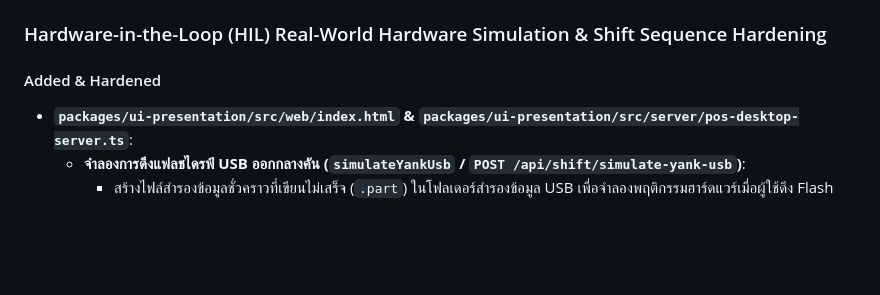
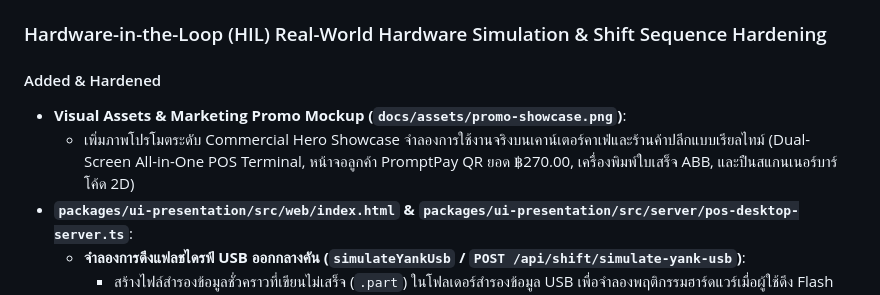
Before and after one commit to ling-gwdgw2/RUBE-STOCK-POS, a Markdown page: Changelog.md, the part around the change. Drawn GitHub-style; blank space fills up the shorter version.

Commit message:
docs: add commercial hero showcase promo mockup image and embed in README

```diff
--- a/Changelog.md
+++ b/Changelog.md
@@ -372,6 +372,8 @@ and this project adheres to [Semantic Versioning](https://semver.org/spec/v2.0.0
 ### Hardware-in-the-Loop (HIL) Real-World Hardware Simulation & Shift Sequence Hardening
 
 #### Added & Hardened
+- **Visual Assets & Marketing Promo Mockup (`docs/assets/promo-showcase.png`)**:
+  - เพิ่มภาพโปรโมตระดับ Commercial Hero Showcase จำลองการใช้งานจริงบนเคาน์เตอร์คาเฟ่และร้านค้าปลีกแบบเรียลไทม์ (Dual-Screen All-in-One POS Terminal, หน้าจอลูกค้า PromptPay QR ยอด ฿270.00, เครื่องพิมพ์ใบเสร็จ ABB, และปืนสแกนเนอร์บาร์โค้ด 2D)
 - **`packages/ui-presentation/src/web/index.html` & `packages/ui-presentation/src/server/pos-desktop-server.ts`**:
   - **จำลองการดึงแฟลชไดรฟ์ USB ออกกลางคัน (`simulateYankUsb` / `POST /api/shift/simulate-yank-usb`)**:
     - สร้างไฟล์สำรองข้อมูลชั่วคราวที่เขียนไม่เสร็จ (`.part`) ในโฟลเดอร์สำรองข้อมูล USB เพื่อจำลองพฤติกรรมฮาร์ดแวร์เมื่อผู้ใช้ดึง Flash Drive ออกกะทันหัน
```
Also changed, not shown: README.md (+4 -0 lines), docs/assets/promo-showcase.jpg (added), docs/assets/promo-showcase.png (added).
